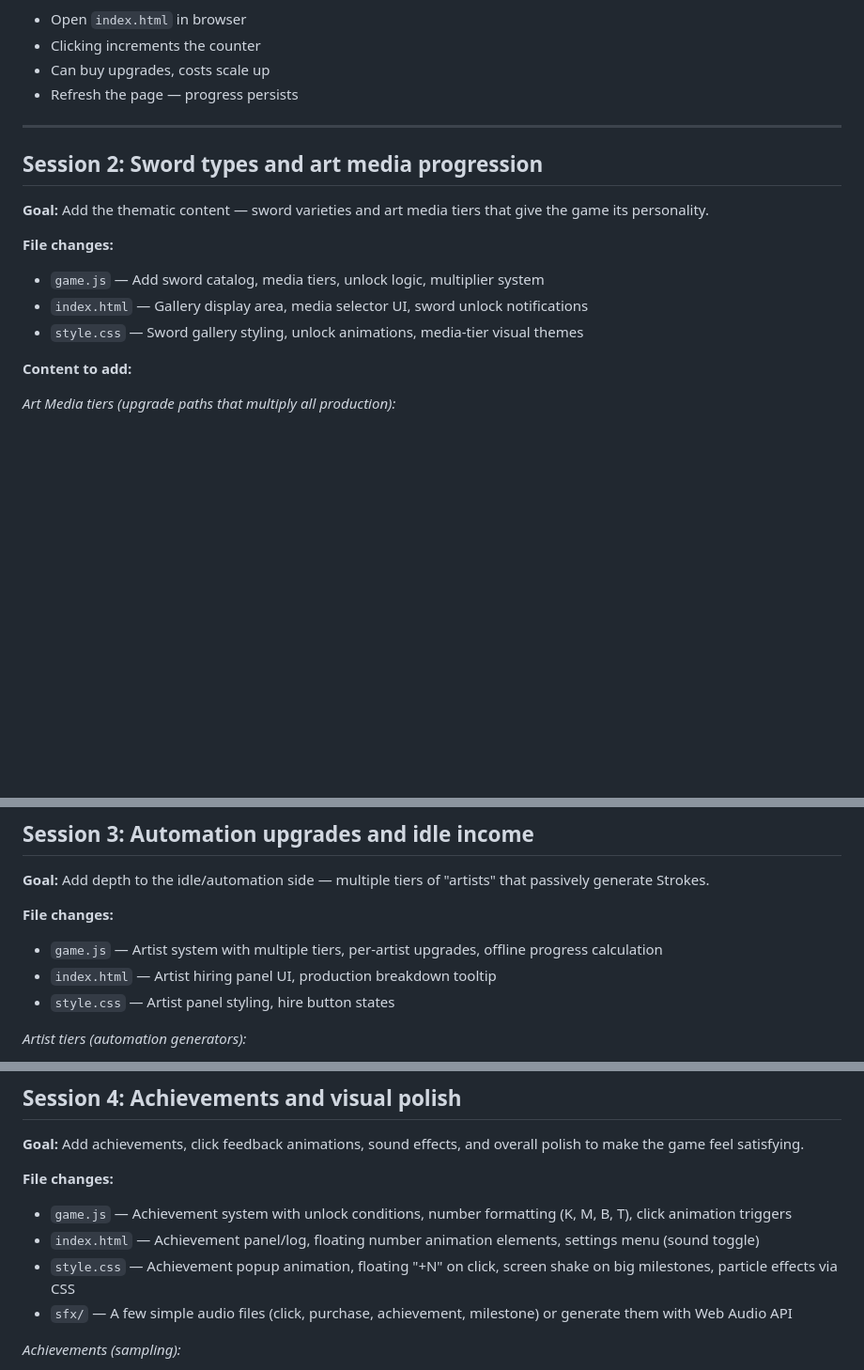
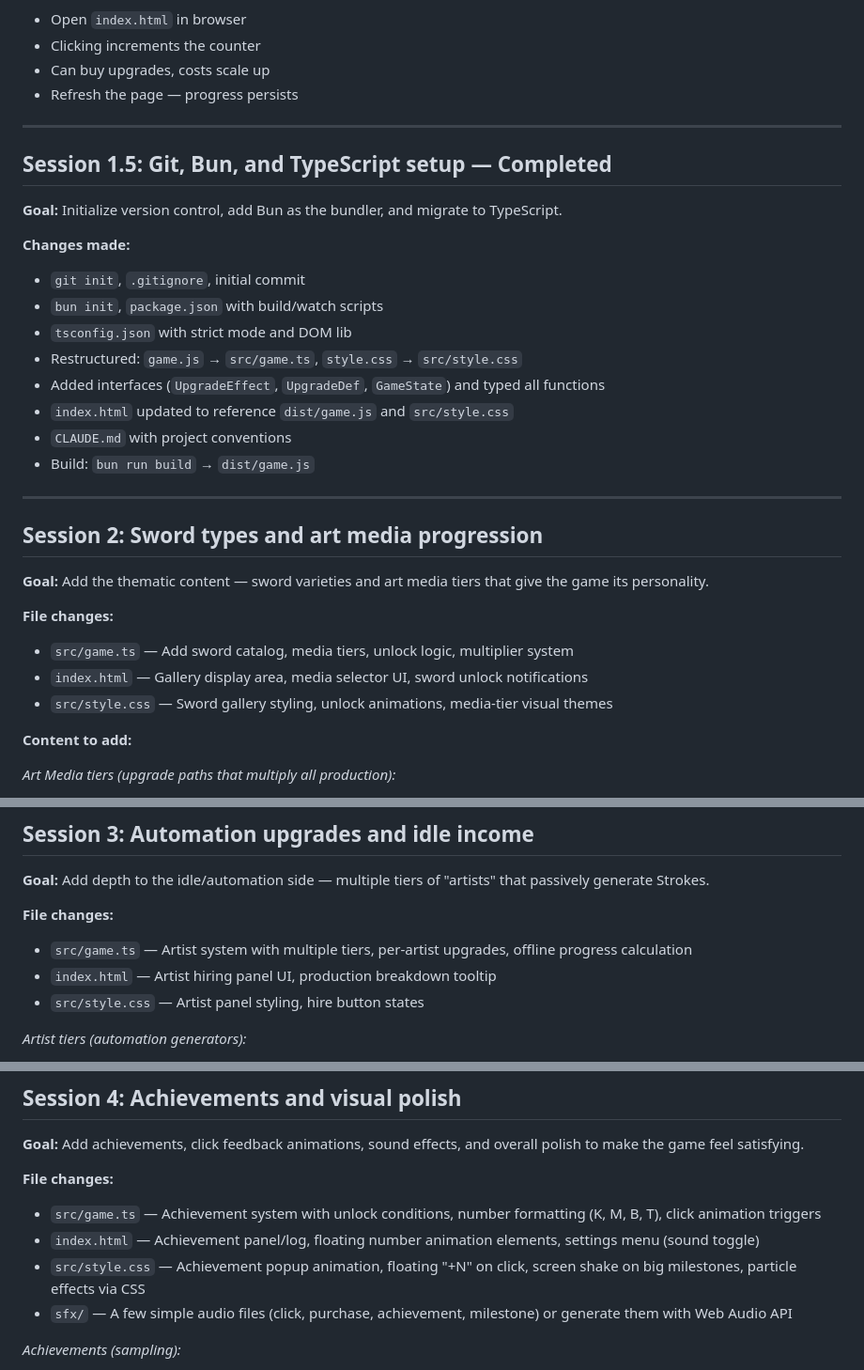
Before and after one commit to jalvarado91/swordart-click, a Markdown page: .claude/plans/sword-drawing-clicker.md, 3 parts joined by grey strips. Shown at 94% size. Rendered like a GitHub page; blank space fills up the shorter version.

Commit message:
Update plan: add Session 1.5, fix file paths for TypeScript

```diff
--- a/.claude/plans/sword-drawing-clicker.md
+++ b/.claude/plans/sword-drawing-clicker.md
@@ -46,14 +46,30 @@ A browser-based clicker/incremental game themed around "drawing swords" — the
 
 ---
 
+## Session 1.5: Git, Bun, and TypeScript setup — Completed
+
+**Goal:** Initialize version control, add Bun as the bundler, and migrate to TypeScript.
+
+**Changes made:**
+- `git init`, `.gitignore`, initial commit
+- `bun init`, `package.json` with build/watch scripts
+- `tsconfig.json` with strict mode and DOM lib
+- Restructured: `game.js` → `src/game.ts`, `style.css` → `src/style.css`
+- Added interfaces (`UpgradeEffect`, `UpgradeDef`, `GameState`) and typed all functions
+- `index.html` updated to reference `dist/game.js` and `src/style.css`
+- `CLAUDE.md` with project conventions
+- Build: `bun run build` → `dist/game.js`
+
+---
+
 ## Session 2: Sword types and art media progression
 
 **Goal:** Add the thematic content — sword varieties and art media tiers that give the game its personality.
 
 **File changes:**
-- `game.js` — Add sword catalog, media tiers, unlock logic, multiplier system
+- `src/game.ts` — Add sword catalog, media tiers, unlock logic, multiplier system
 - `index.html` — Gallery display area, media selector UI, sword unlock notifications
-- `style.css` — Sword gallery styling, unlock animations, media-tier visual themes
+- `src/style.css` — Sword gallery styling, unlock animations, media-tier visual themes
 
 **Content to add:**
 
@@ -91,9 +107,9 @@ A browser-based clicker/incremental game themed around "drawing swords" — the
 **Goal:** Add depth to the idle/automation side — multiple tiers of "artists" that passively generate Strokes.
 
 **File changes:**
-- `game.js` — Artist system with multiple tiers, per-artist upgrades, offline progress calculation
+- `src/game.ts` — Artist system with multiple tiers, per-artist upgrades, offline progress calculation
 - `index.html` — Artist hiring panel UI, production breakdown tooltip
-- `style.css` — Artist panel styling, hire button states
+- `src/style.css` — Artist panel styling, hire button states
 
 *Artist tiers (automation generators):*
 1. Doodler — 1 Stroke/sec (base cost: 15)
@@ -123,9 +139,9 @@ A browser-based clicker/incremental game themed around "drawing swords" — the
 **Goal:** Add achievements, click feedback animations, sound effects, and overall polish to make the game feel satisfying.
 
 **File changes:**
-- `game.js` — Achievement system with unlock conditions, number formatting (K, M, B, T), click animation triggers
+- `src/game.ts` — Achievement system with unlock conditions, number formatting (K, M, B, T), click animation triggers
 - `index.html` — Achievement panel/log, floating number animation elements, settings menu (sound toggle)
-- `style.css` — Achievement popup animation, floating "+N" on click, screen shake on big milestones, particle effects via CSS
+- `src/style.css` — Achievement popup animation, floating "+N" on click, screen shake on big milestones, particle effects via CSS
 - `sfx/` — A few simple audio files (click, purchase, achievement, milestone) or generate them with Web Audio API
 
 *Achievements (sampling):*
```
Also changed, not shown: other parts of .claude/plans/sword-drawing-clicker.md (+2 -2 lines).
